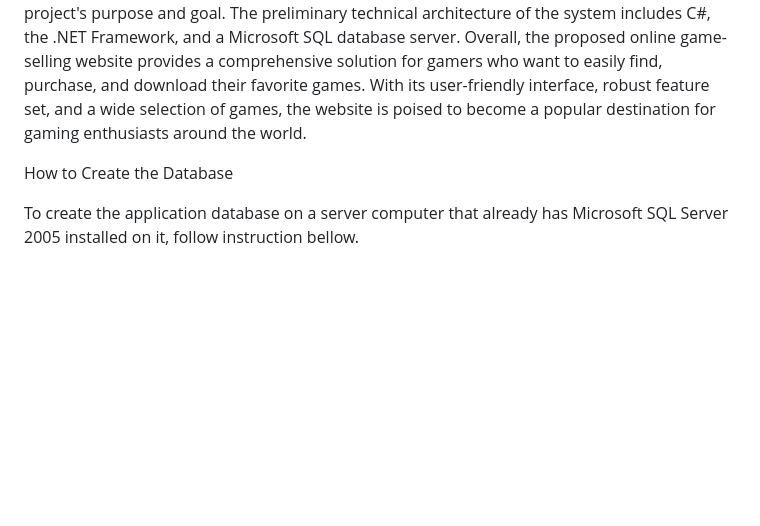
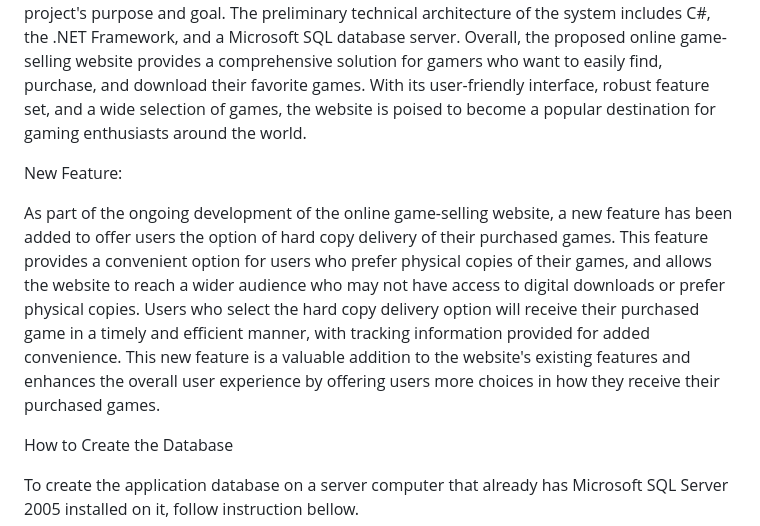
Before and after one commit to samarjabb/Info2300, a Markdown page: README.md, the part around the change. Rendered like a GitHub page; blank space fills up the shorter version.

Commit message:
Added New Feature

```diff
--- a/README.md
+++ b/README.md
@@ -4,6 +4,10 @@ Game Store Website
 About the website
 The proposed project is aimed at creating an online game-selling website that offers users a variety of features to enhance their gaming experience. Users can browse and choose their favorite games from a wide selection of options, add them to their shopping cart, and easily purchase and download them using various payment methods. Once users have downloaded a game, they can review and rate it to help other users make informed decisions. Users can also choose their favorite gaming platforms and select preferred game categories to quickly find games that match their preferences. In addition to these features, the website provides membership management options, including a joining feature for visitors, the ability to add friends and family members to a list and view their wish lists, and the option to register for events. Members can also share their wish lists through one social media network.
 To ensure an optimal user experience, the system's objectives include a less than 2-second response time for all transactions, a forget password link that sends an email in under 1-minute, user-friendly error messages, and automatic saving of content when the window is unexpectedly turned off. The project's critical success factors include completing work on time, good communication among team members, and a clear understanding of the project's purpose and goal. The preliminary technical architecture of the system includes C#, the .NET Framework, and a Microsoft SQL database server. Overall, the proposed online game-selling website provides a comprehensive solution for gamers who want to easily find, purchase, and download their favorite games. With its user-friendly interface, robust feature set, and a wide selection of games, the website is poised to become a popular destination for gaming enthusiasts around the world.
+
+New Feature:
+
+As part of the ongoing development of the online game-selling website, a new feature has been added to offer users the option of hard copy delivery of their purchased games. This feature provides a convenient option for users who prefer physical copies of their games, and allows the website to reach a wider audience who may not have access to digital downloads or prefer physical copies. Users who select the hard copy delivery option will receive their purchased game in a timely and efficient manner, with tracking information provided for added convenience. This new feature is a valuable addition to the website's existing features and enhances the overall user experience by offering users more choices in how they receive their purchased games.
 
 How to Create the Database
 
```
